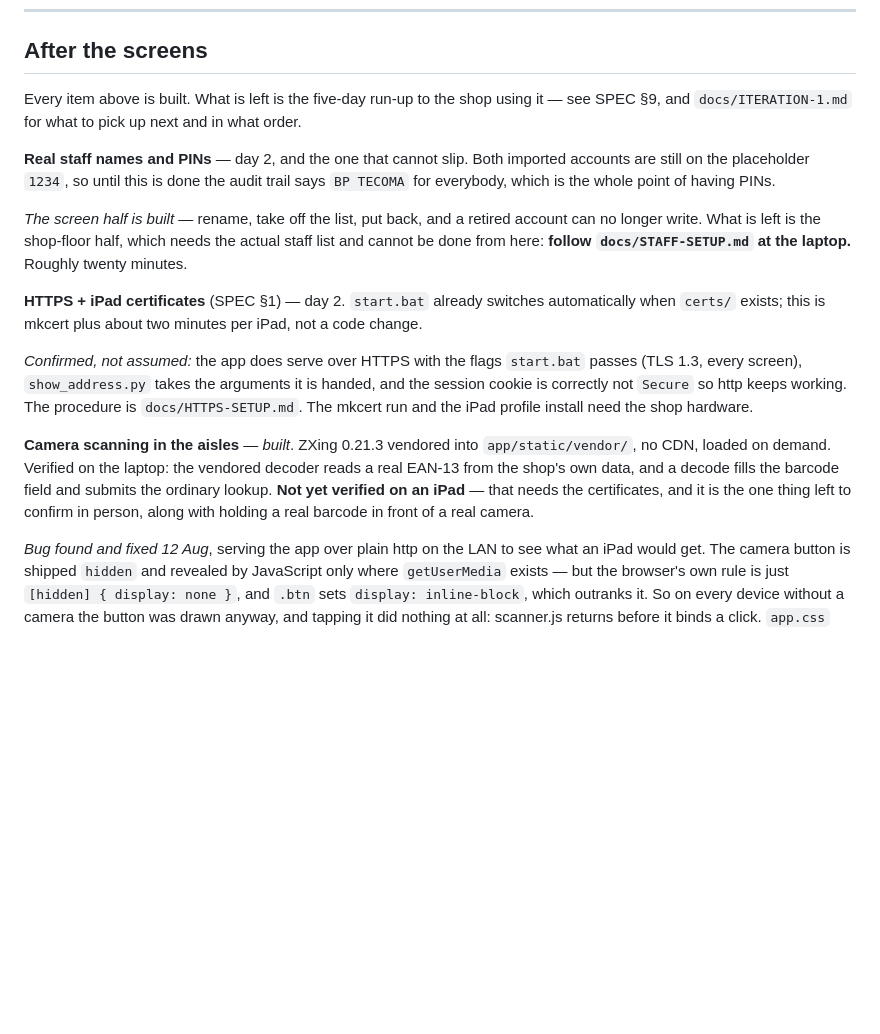
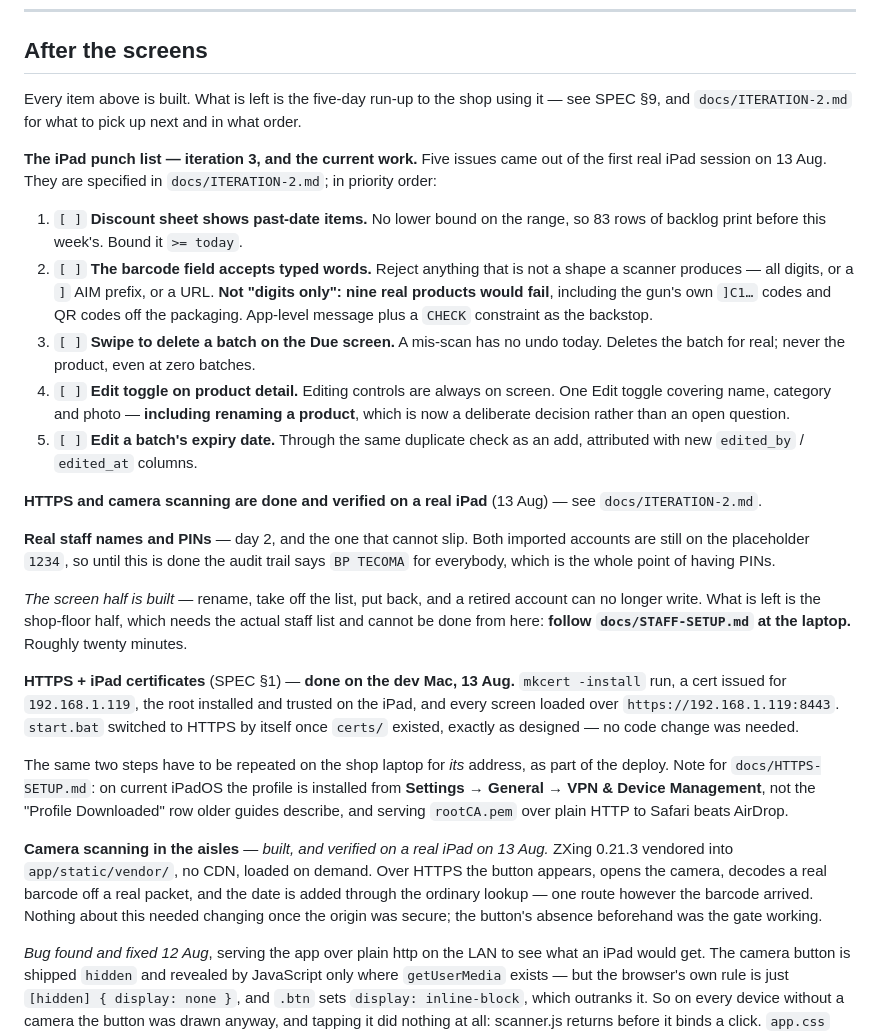
Before and after one commit to mohit-p-7041/Track-the-date, a Markdown page: docs/BACKLOG.md, the part around the change. GitHub-like rendering; blank space fills up the shorter version.

```diff
--- a/docs/BACKLOG.md
+++ b/docs/BACKLOG.md
@@ -220,7 +220,27 @@ renames anything.
 ## After the screens
 
 Every item above is built. What is left is the five-day run-up to the shop using it — see
-SPEC §9, and `docs/ITERATION-1.md` for what to pick up next and in what order.
+SPEC §9, and `docs/ITERATION-2.md` for what to pick up next and in what order.
+
+**The iPad punch list — iteration 3, and the current work.** Five issues came out of the first
+real iPad session on 13 Aug. They are specified in `docs/ITERATION-2.md`; in priority order:
+
+1. `[ ]` **Discount sheet shows past-date items.** No lower bound on the range, so 83 rows of
+   backlog print before this week's. Bound it `>= today`.
+2. `[ ]` **The barcode field accepts typed words.** Reject anything that is not a shape a
+   scanner produces — all digits, or a `]` AIM prefix, or a URL. **Not "digits only": nine real
+   products would fail**, including the gun's own `]C1…` codes and QR codes off the packaging.
+   App-level message plus a `CHECK` constraint as the backstop.
+3. `[ ]` **Swipe to delete a batch on the Due screen.** A mis-scan has no undo today. Deletes the
+   batch for real; never the product, even at zero batches.
+4. `[ ]` **Edit toggle on product detail.** Editing controls are always on screen. One Edit
+   toggle covering name, category and photo — **including renaming a product**, which is now a
+   deliberate decision rather than an open question.
+5. `[ ]` **Edit a batch's expiry date.** Through the same duplicate check as an add, attributed
+   with new `edited_by` / `edited_at` columns.
+
+**HTTPS and camera scanning are done and verified on a real iPad** (13 Aug) — see
+`docs/ITERATION-2.md`.
 
 **Real staff names and PINs** — day 2, and the one that cannot slip. Both imported accounts are
 still on the placeholder `1234`, so until this is done the audit trail says `BP TECOMA` for
@@ -230,19 +250,21 @@ everybody, which is the whole point of having PINs.
 longer write. What is left is the shop-floor half, which needs the actual staff list and cannot
 be done from here: **follow `docs/STAFF-SETUP.md` at the laptop.** Roughly twenty minutes.
 
-**HTTPS + iPad certificates** (SPEC §1) — day 2. `start.bat` already switches automatically when
-`certs/` exists; this is mkcert plus about two minutes per iPad, not a code change.
+**HTTPS + iPad certificates** (SPEC §1) — **done on the dev Mac, 13 Aug.** `mkcert -install` run,
+a cert issued for `192.168.1.119`, the root installed and trusted on the iPad, and every screen
+loaded over `https://192.168.1.119:8443`. `start.bat` switched to HTTPS by itself once `certs/`
+existed, exactly as designed — no code change was needed.
 
-*Confirmed, not assumed:* the app does serve over HTTPS with the flags `start.bat` passes (TLS
-1.3, every screen), `show_address.py` takes the arguments it is handed, and the session cookie is
-correctly not `Secure` so http keeps working. The procedure is `docs/HTTPS-SETUP.md`. The mkcert
-run and the iPad profile install need the shop hardware.
+The same two steps have to be repeated on the shop laptop for *its* address, as part of the
+deploy. Note for `docs/HTTPS-SETUP.md`: on current iPadOS the profile is installed from
+**Settings → General → VPN & Device Management**, not the "Profile Downloaded" row older guides
+describe, and serving `rootCA.pem` over plain HTTP to Safari beats AirDrop.
 
-**Camera scanning in the aisles** — *built*. ZXing 0.21.3 vendored into `app/static/vendor/`, no
-CDN, loaded on demand. Verified on the laptop: the vendored decoder reads a real EAN-13 from the
-shop's own data, and a decode fills the barcode field and submits the ordinary lookup. **Not yet
-verified on an iPad** — that needs the certificates, and it is the one thing left to confirm in
-person, along with holding a real barcode in front of a real camera.
+**Camera scanning in the aisles** — *built, and verified on a real iPad on 13 Aug.* ZXing 0.21.3
+vendored into `app/static/vendor/`, no CDN, loaded on demand. Over HTTPS the button appears,
+opens the camera, decodes a real barcode off a real packet, and the date is added through the
+ordinary lookup — one route however the barcode arrived. Nothing about this needed changing once
+the origin was secure; the button's absence beforehand was the gate working.
 
 *Bug found and fixed 12 Aug*, serving the app over plain http on the LAN to see what an iPad
 would get. The camera button is shipped `hidden` and revealed by JavaScript only where
```
Also changed, not shown: CLAUDE.md (+10 -0 lines), docs/ITERATION-2.md (added, +172 -0 lines).
